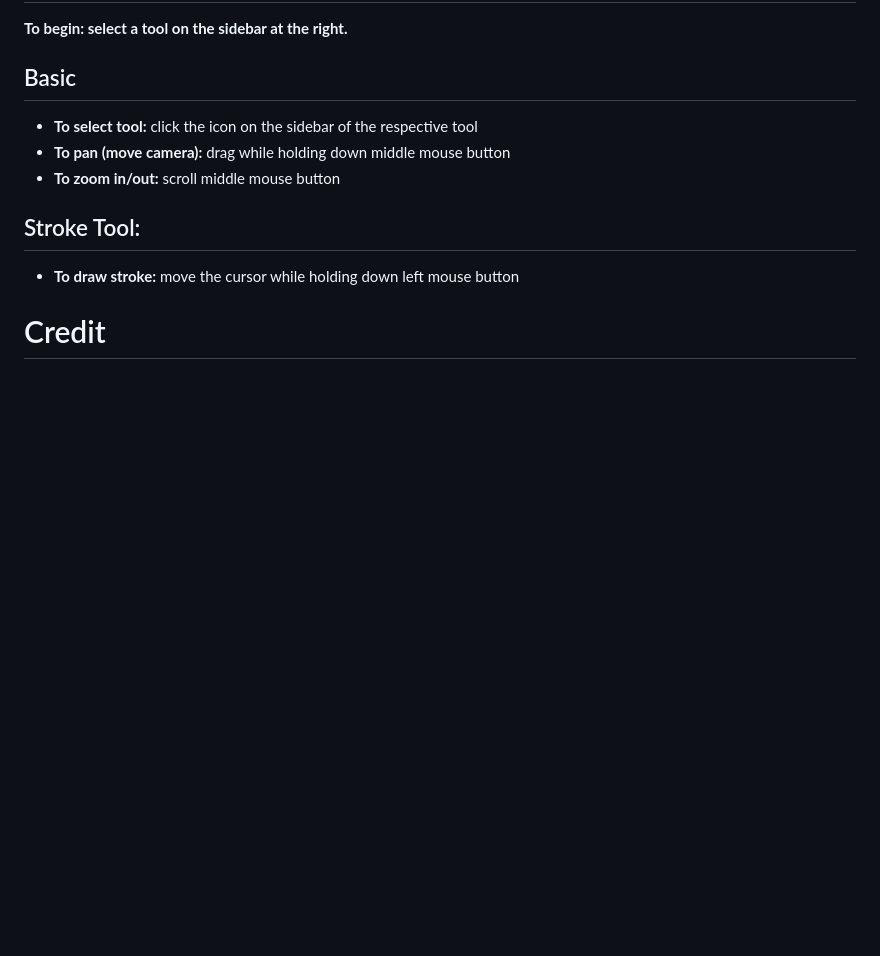
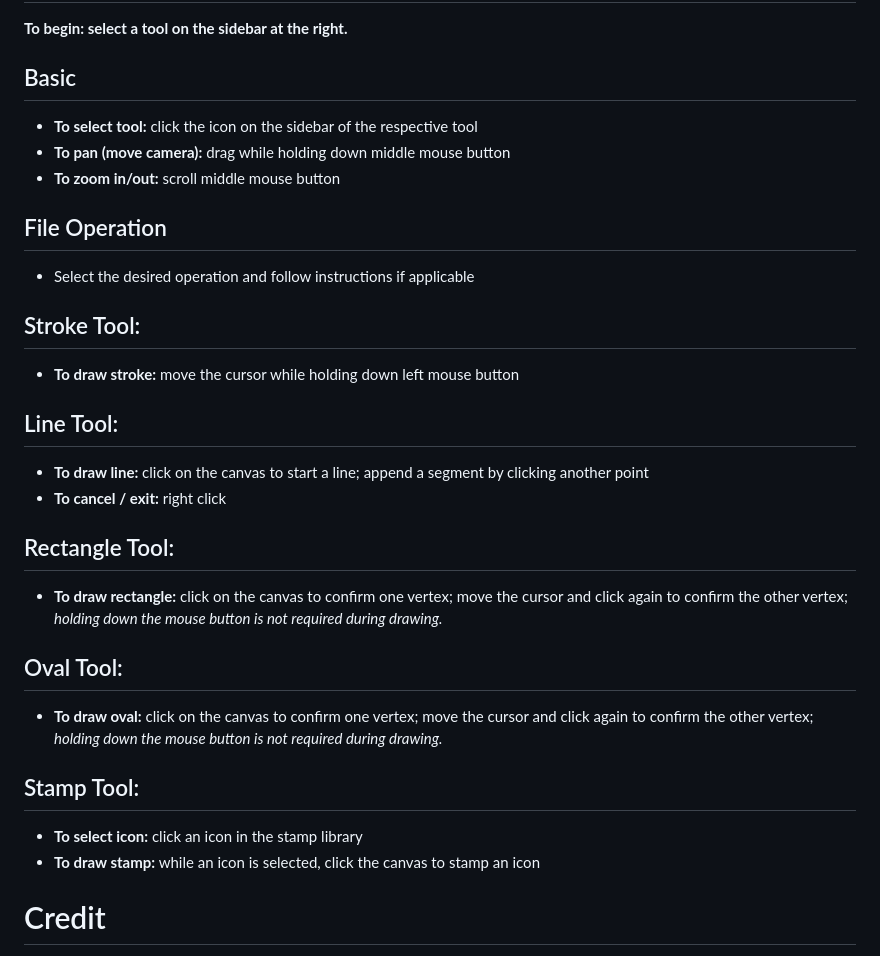
Before and after one commit to TXWD1234/ExpressiVector, a Markdown page: README.md, the part around one of its changes. Drawn GitHub-style; blank space fills up the shorter version.

```diff
--- a/README.md
+++ b/README.md
@@ -45,8 +52,25 @@ The project includes:
 - **To pan (move camera):** drag while holding down middle mouse button
 - **To zoom in/out:** scroll middle mouse button
 
+## File Operation
+- Select the desired operation and follow instructions if applicable
+
 ## Stroke Tool:
 - **To draw stroke:** move the cursor while holding down left mouse button
+
+## Line Tool:
+- **To draw line:** click on the canvas to start a line; append a segment by clicking another point
+- **To cancel / exit:** right click
+
+## Rectangle Tool:
+- **To draw rectangle:** click on the canvas to confirm one vertex; move the cursor and click again to confirm the other vertex; *holding down the mouse button is not required during drawing.*
+
+## Oval Tool:
+- **To draw oval:** click on the canvas to confirm one vertex; move the cursor and click again to confirm the other vertex; *holding down the mouse button is not required during drawing.*
+
+## Stamp Tool:
+- **To select icon:** click an icon in the stamp library
+- **To draw stamp:** while an icon is selected, click the canvas to stamp an icon
 
 # Credit
 - UI Widget System inspired by: [Qt](https://www.qt.io/)
```
Also changed, not shown: other parts of README.md (+8 -1 lines), terra/journal.md (+8 -1 lines), docs/readme-assets/demo-3-1.png (added), docs/readme-assets/demo-3-2.png (added), docs/readme-assets/demo-3-3.png (added), docs/readme-assets/demo-3-4.png (added).
